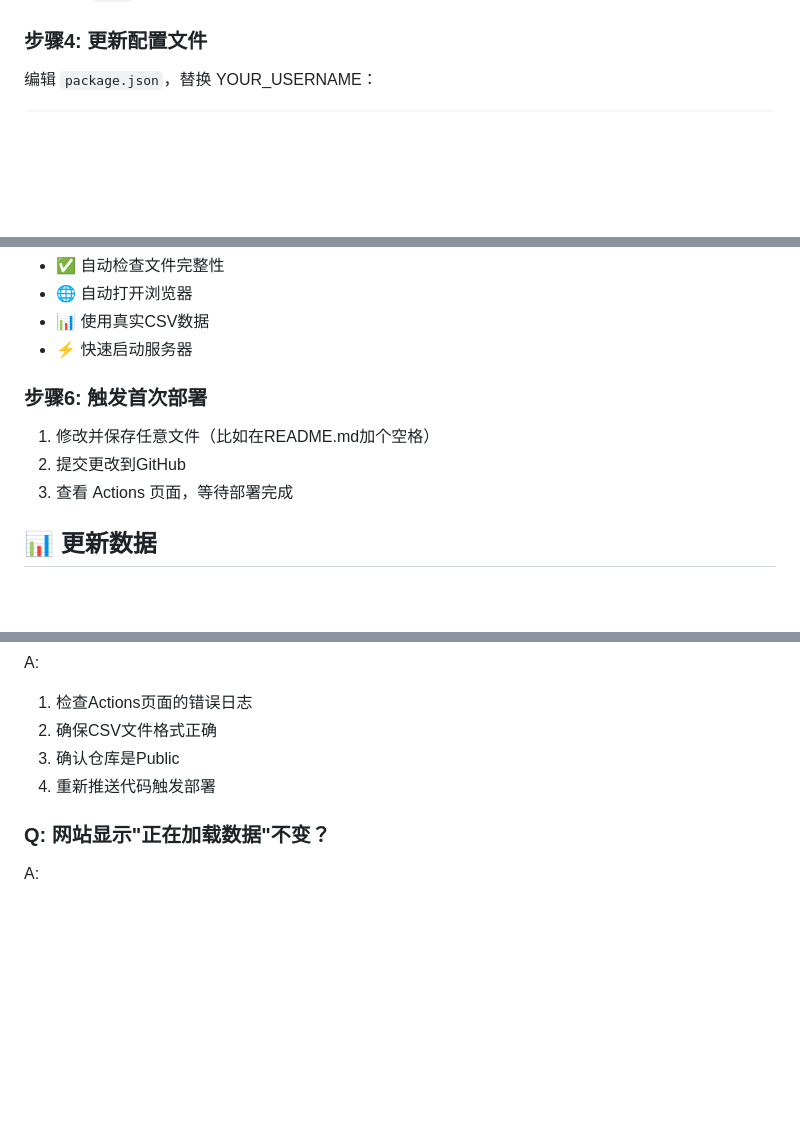
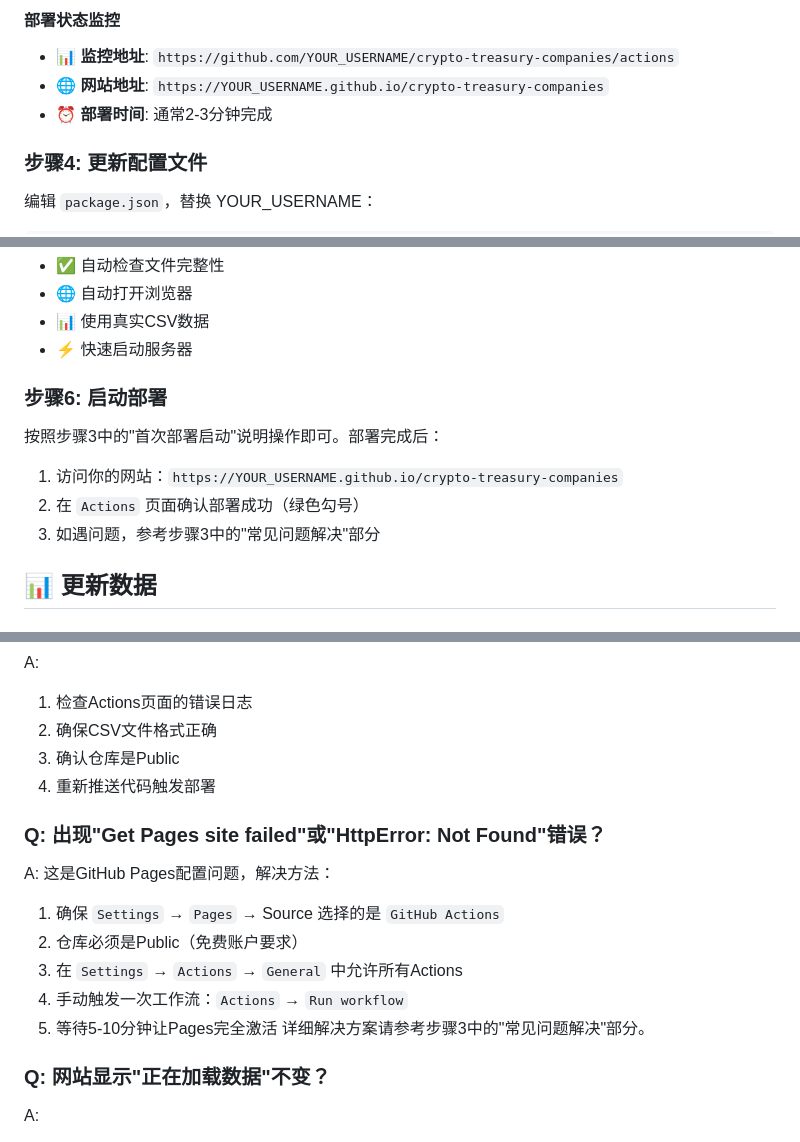
Before and after one commit to xloves/crypto-treasury-companies, a Markdown page: SETUP.md, 3 parts joined by grey strips. Rendered like a GitHub page; blank space fills up the shorter version.

```diff
--- a/SETUP.md
+++ b/SETUP.md
@@ -45,3 +99,7 @@ git push -u origin main
+#### 部署状态监控
+- 📊 **监控地址**: `https://github.com/YOUR_USERNAME/crypto-treasury-companies/actions`
+- 🌐 **网站地址**: `https://YOUR_USERNAME.github.io/crypto-treasury-companies`
+- ⏰ **部署时间**: 通常2-3分钟完成
 
 ### 步骤4: 更新配置文件
 
@@ -75,11 +133,13 @@ npm run preview:simple
 - 📊 使用真实CSV数据
 - ⚡ 快速启动服务器
 
-### 步骤6: 触发首次部署
+### 步骤6: 启动部署
 
-1. 修改并保存任意文件（比如在README.md加个空格）
-2. 提交更改到GitHub
-3. 查看 Actions 页面，等待部署完成
+按照步骤3中的"首次部署启动"说明操作即可。部署完成后：
+
+1. 访问你的网站：`https://YOUR_USERNAME.github.io/crypto-treasury-companies`
+2. 在 `Actions` 页面确认部署成功（绿色勾号）
+3. 如遇问题，参考步骤3中的"常见问题解决"部分
 
 ## 📊 更新数据
 
@@ -128,6 +188,16 @@ A:
 3. 确认仓库是Public
 4. 重新推送代码触发部署
 
+### Q: 出现"Get Pages site failed"或"HttpError: Not Found"错误？
+A:
+这是GitHub Pages配置问题，解决方法：
+1. 确保 `Settings` → `Pages` → Source 选择的是 `GitHub Actions`
+2. 仓库必须是Public（免费账户要求）
+3. 在 `Settings` → `Actions` → `General` 中允许所有Actions
+4. 手动触发一次工作流：`Actions` → `Run workflow`
+5. 等待5-10分钟让Pages完全激活
+详细解决方案请参考步骤3中的"常见问题解决"部分。
+
 ### Q: 网站显示"正在加载数据"不变？
 A:
 1. 检查CSV文件是否正确上传到 `db/MNAV.csv`
```
Also changed, not shown: other parts of SETUP.md (+55 -1 lines).
